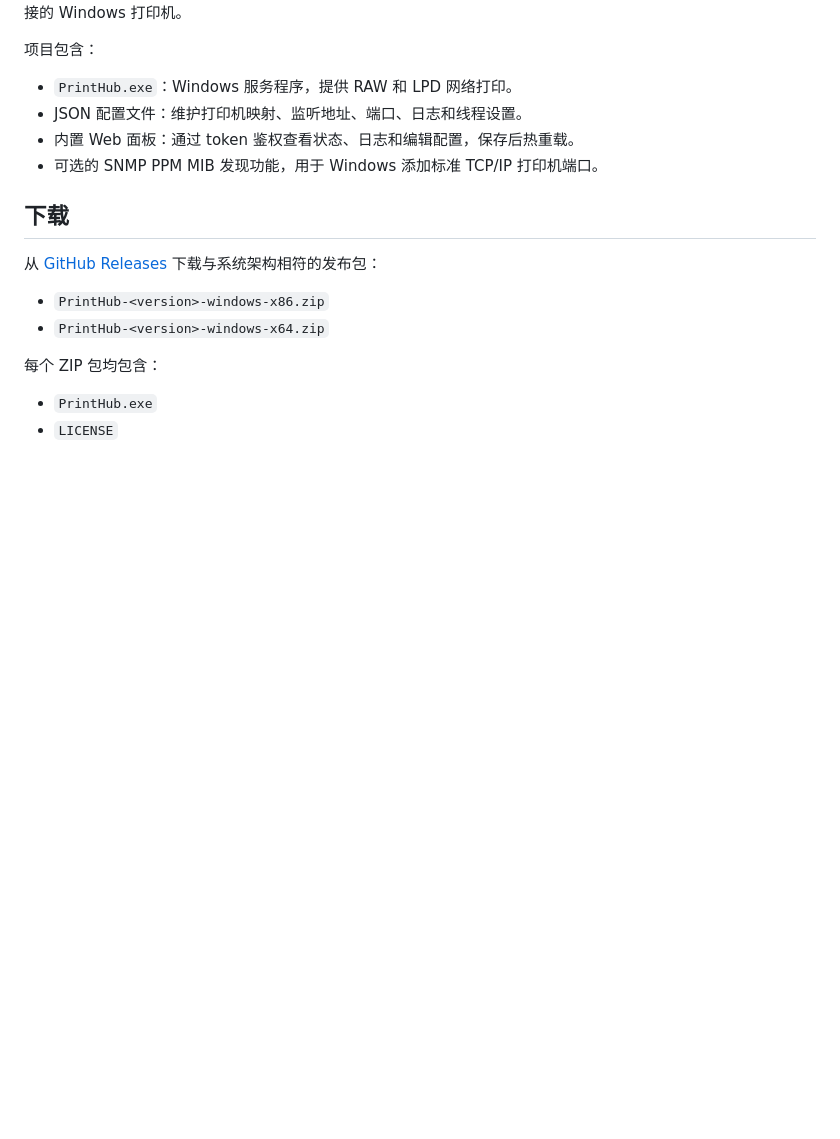
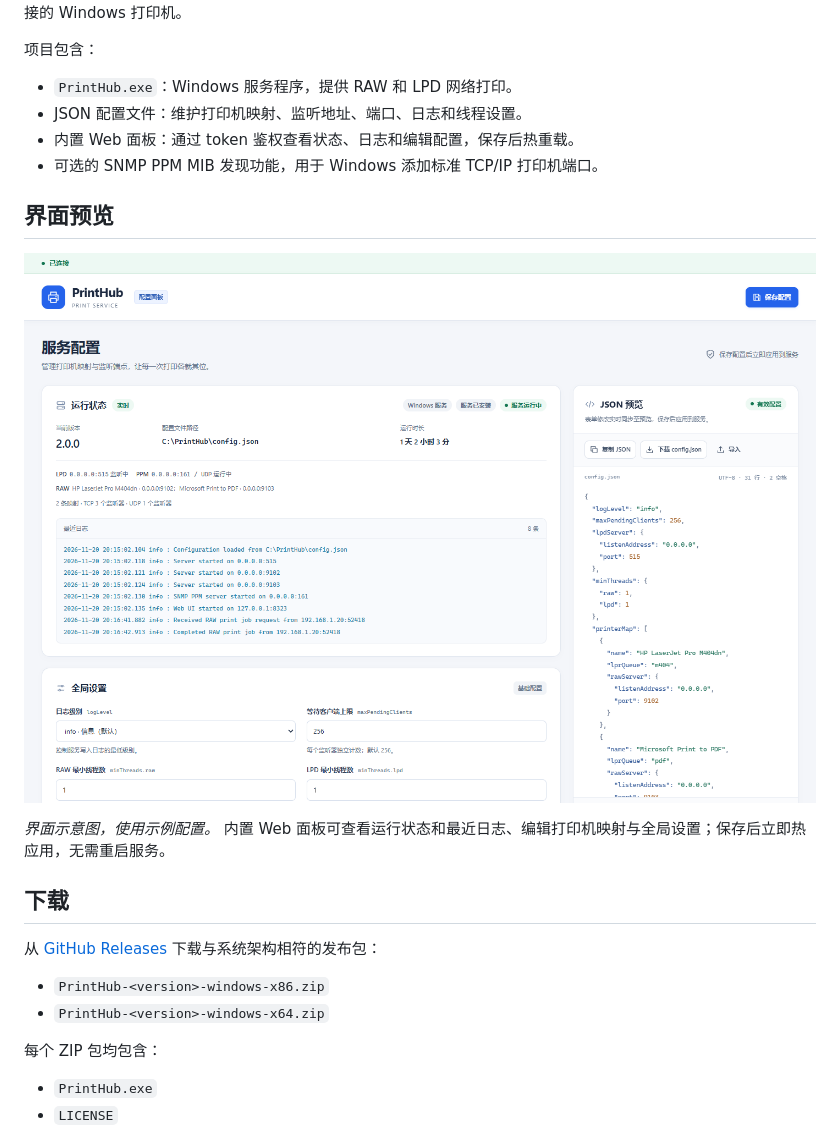
Before and after one commit to hvvvvvvv/PrintHub, a Markdown page: README.md, the part around the change. Drawn GitHub-style; pictures changed too: docs/images/web-ui.png (added); blank space fills up the shorter version.

Commit message:
Add a Web UI screenshot to the README
- Add docs/images/web-ui.png showing the panel with example data

- Add an interface preview section to the README

```diff
--- a/README.md
+++ b/README.md
@@ -9,6 +9,12 @@ PrintHub 是一个仅支持 Windows 的网络打印服务，可将网络客户
 - JSON 配置文件：维护打印机映射、监听地址、端口、日志和线程设置。
 - 内置 Web 面板：通过 token 鉴权查看状态、日志和编辑配置，保存后热重载。
 - 可选的 SNMP PPM MIB 发现功能，用于 Windows 添加标准 TCP/IP 打印机端口。
+
+## 界面预览
+
+![PrintHub Web 管理面板](docs/images/web-ui.png)
+
+*界面示意图，使用示例配置。* 内置 Web 面板可查看运行状态和最近日志、编辑打印机映射与全局设置；保存后立即热应用，无需重启服务。
 
 ## 下载
 
```
